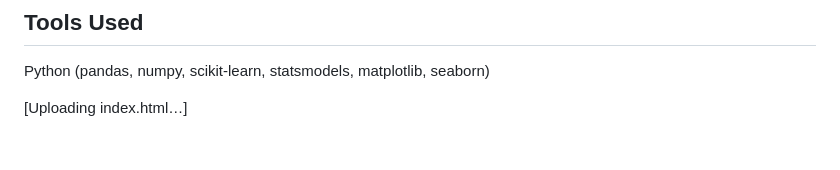
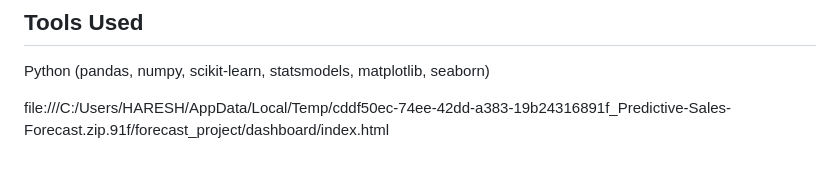
Before and after one commit to HariKanna24/Predictive-Sales-Forecast, a Markdown page: README.md, the part around the change. GitHub-like rendering.

```diff
--- a/README.md
+++ b/README.md
@@ -74,4 +74,4 @@ predictive-sales-forecast/
 
 Python (pandas, numpy, scikit-learn, statsmodels, matplotlib, seaborn)
 
-[Uploading index.html…]
+file:///C:/Users/HARESH/AppData/Local/Temp/cddf50ec-74ee-42dd-a383-19b24316891f_Predictive-Sales-Forecast.zip.91f/forecast_project/dashboard/index.html
```
